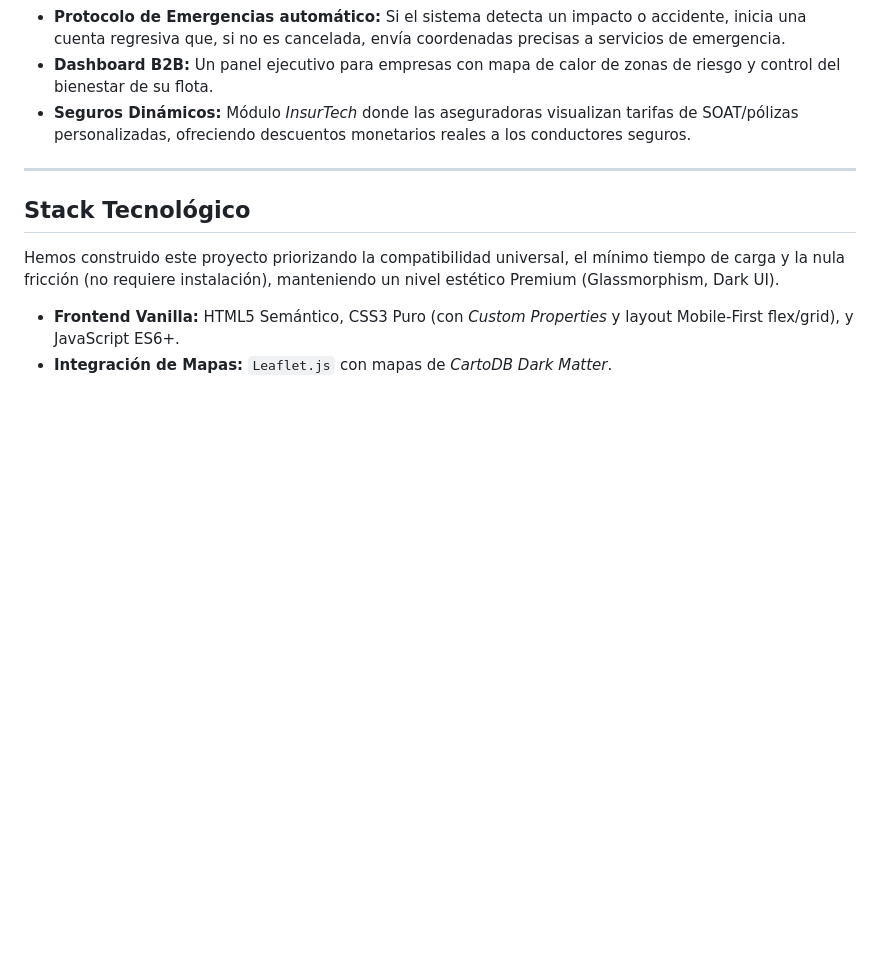
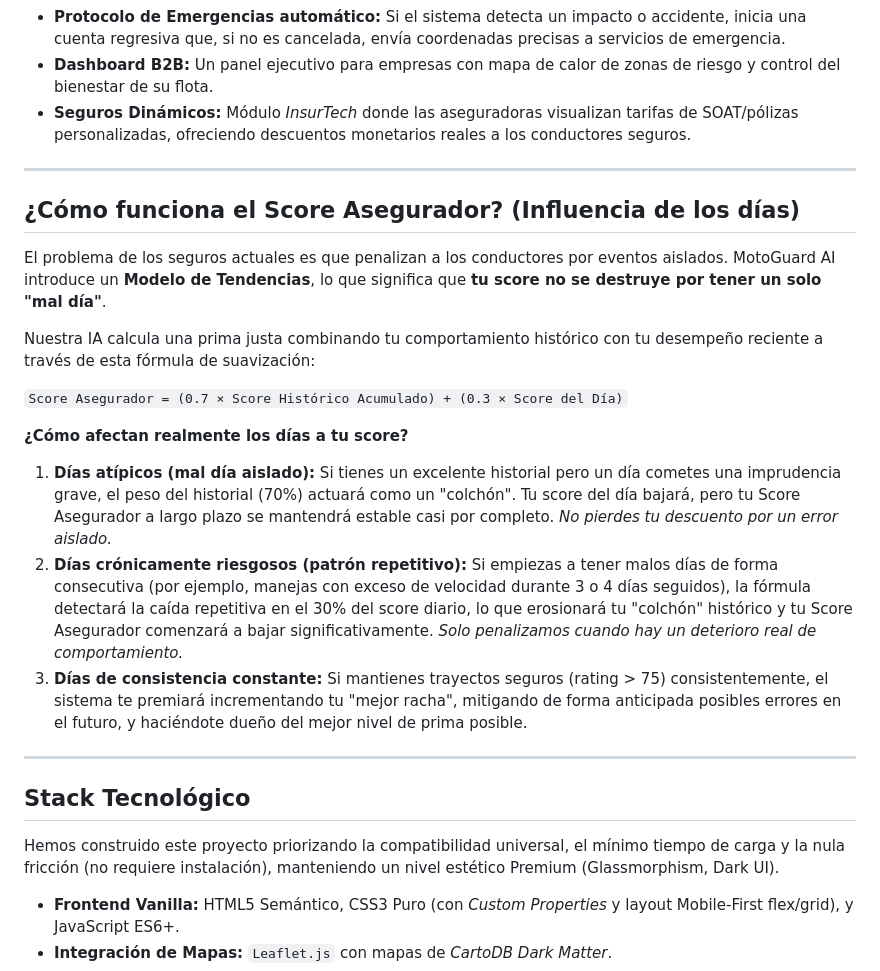
Before and after one commit to danielpaya/hackaton_2026_1, a Markdown page: README.md, the part around the change. Rendered like a GitHub page; blank space fills up the shorter version.

Commit message:
Initial MotoGuard AI demo

```diff
--- a/README.md
+++ b/README.md
@@ -31,6 +31,21 @@ En Colombia y Latinoamérica, la conducción de motocicletas presenta altísimas
 *   **Protocolo de Emergencias automático:** Si el sistema detecta un impacto o accidente, inicia una cuenta regresiva que, si no es cancelada, envía coordenadas precisas a servicios de emergencia.
 *   **Dashboard B2B:** Un panel ejecutivo para empresas con mapa de calor de zonas de riesgo y control del bienestar de su flota.
 *   **Seguros Dinámicos:** Módulo *InsurTech* donde las aseguradoras visualizan tarifas de SOAT/pólizas personalizadas, ofreciendo descuentos monetarios reales a los conductores seguros.
+
+---
+
+## ¿Cómo funciona el Score Asegurador? (Influencia de los días)
+
+El problema de los seguros actuales es que penalizan a los conductores por eventos aislados. MotoGuard AI introduce un **Modelo de Tendencias**, lo que significa que **tu score no se destruye por tener un solo "mal día"**.
+
+Nuestra IA calcula una prima justa combinando tu comportamiento histórico con tu desempeño reciente a través de esta fórmula de suavización:
+
+`Score Asegurador = (0.7 × Score Histórico Acumulado) + (0.3 × Score del Día)`
+
+**¿Cómo afectan realmente los días a tu score?**
+1. **Días atípicos (mal día aislado):** Si tienes un excelente historial pero un día cometes una imprudencia grave, el peso del historial (70%) actuará como un "colchón". Tu score del día bajará, pero tu Score Asegurador a largo plazo se mantendrá estable casi por completo. *No pierdes tu descuento por un error aislado.*
+2. **Días crónicamente riesgosos (patrón repetitivo):** Si empiezas a tener malos días de forma consecutiva (por ejemplo, manejas con exceso de velocidad durante 3 o 4 días seguidos), la fórmula detectará la caída repetitiva en el 30% del score diario, lo que erosionará tu "colchón" histórico y tu Score Asegurador comenzará a bajar significativamente. *Solo penalizamos cuando hay un deterioro real de comportamiento.*
+3. **Días de consistencia constante:** Si mantienes trayectos seguros (rating > 75) consistentemente, el sistema te premiará incrementando tu "mejor racha", mitigando de forma anticipada posibles errores en el futuro, y haciéndote dueño del mejor nivel de prima posible.
 
 ---
 
```
